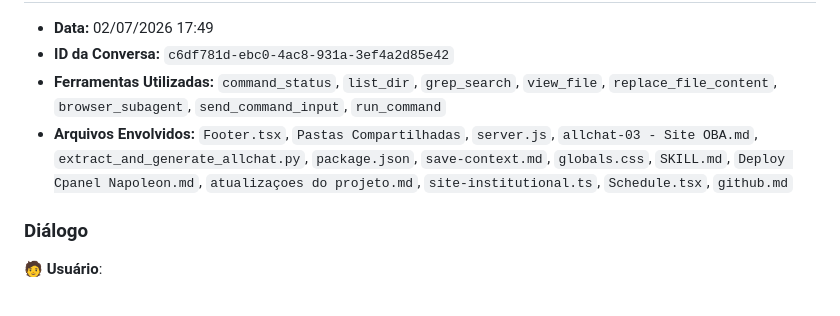
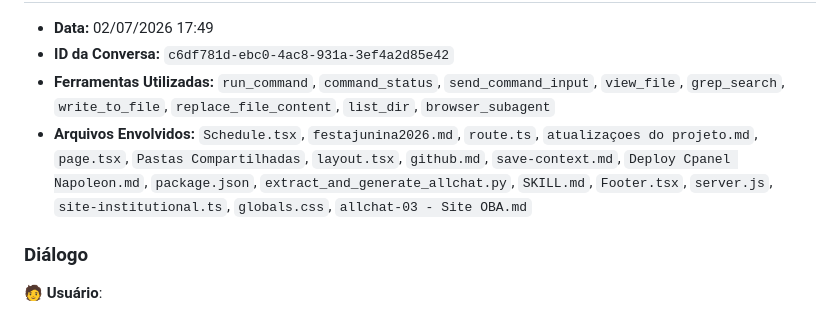
Before and after one commit to VanderOliver-IA/Curso-OBA-Pitch, a Markdown page: allchat-03 - Site OBA.md, the part around one of its changes. GitHub-like rendering.

```diff
--- a/allchat-03 - Site OBA.md
+++ b/allchat-03 - Site OBA.md
@@ -622,8 +622,8 @@
 
 - **Data:** 02/07/2026 17:49
 - **ID da Conversa:** `c6df781d-ebc0-4ac8-931a-3ef4a2d85e42`
-- **Ferramentas Utilizadas:** `command_status`, `list_dir`, `grep_search`, `view_file`, `replace_file_content`, `browser_subagent`, `send_command_input`, `run_command`
-- **Arquivos Envolvidos:** `Footer.tsx`, `Pastas Compartilhadas`, `server.js`, `allchat-03 - Site OBA.md`, `extract_and_generate_allchat.py`, `package.json`, `save-context.md`, `globals.css`, `SKILL.md`, `Deploy Cpanel Napoleon.md`, `atualizaçoes do projeto.md`, `site-institutional.ts`, `Schedule.tsx`, `github.md`
+- **Ferramentas Utilizadas:** `run_command`, `command_status`, `send_command_input`, `view_file`, `grep_search`, `write_to_file`, `replace_file_content`, `list_dir`, `browser_subagent`
+- **Arquivos Envolvidos:** `Schedule.tsx`, `festajunina2026.md`, `route.ts`, `atualizaçoes do projeto.md`, `page.tsx`, `Pastas Compartilhadas`, `layout.tsx`, `github.md`, `save-context.md`, `Deploy Cpanel Napoleon.md`, `package.json`, `extract_and_generate_allchat.py`, `SKILL.md`, `Footer.tsx`, `server.js`, `site-institutional.ts`, `globals.css`, `allchat-03 - Site OBA.md`
 
 ### Diálogo
 
```
Also changed, not shown: other parts of allchat-03 - Site OBA.md (+53 -9 lines).
